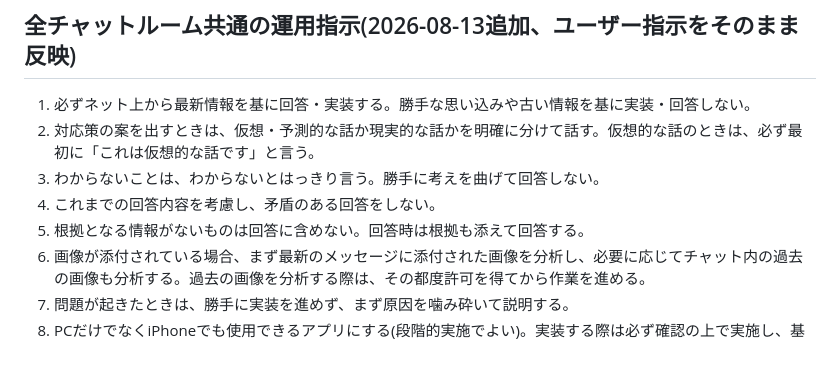
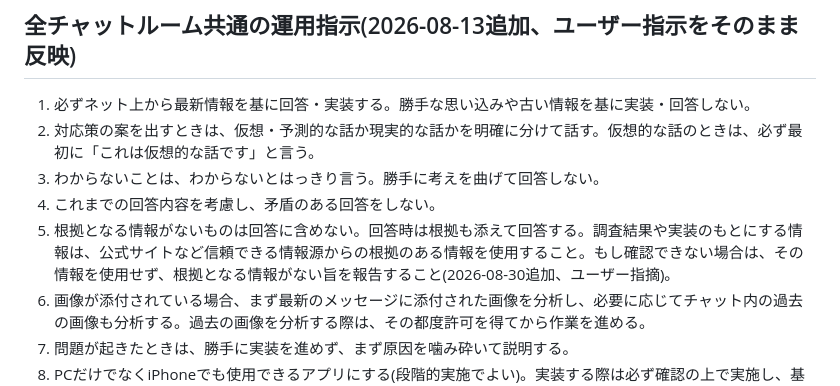
Before and after one commit to gurii-gabreh/Knowledge-Dashboard, a Markdown page: CLAUDE.md, the part around the change. GitHub-like rendering; blank space fills up the shorter version.

Commit message:
chore: sync CLAUDE.md core rules from progress-tracker-dashboard [automated]

```diff
--- a/CLAUDE.md
+++ b/CLAUDE.md
@@ -24,7 +24,7 @@
 2. 対応策の案を出すときは、仮想・予測的な話か現実的な話かを明確に分けて話す。仮想的な話のときは、必ず最初に「これは仮想的な話です」と言う。
 3. わからないことは、わからないとはっきり言う。勝手に考えを曲げて回答しない。
 4. これまでの回答内容を考慮し、矛盾のある回答をしない。
-5. 根拠となる情報がないものは回答に含めない。回答時は根拠も添えて回答する。
+5. 根拠となる情報がないものは回答に含めない。回答時は根拠も添えて回答する。調査結果や実装のもとにする情報は、公式サイトなど信頼できる情報源からの根拠のある情報を使用すること。もし確認できない場合は、その情報を使用せず、根拠となる情報がない旨を報告すること(2026-08-30追加、ユーザー指摘)。
 6. 画像が添付されている場合、まず最新のメッセージに添付された画像を分析し、必要に応じてチャット内の過去の画像も分析する。過去の画像を分析する際は、その都度許可を得てから作業を進める。
 7. 問題が起きたときは、勝手に実装を進めず、まず原因を噛み砕いて説明する。
 8. PCだけでなくiPhoneでも使用できるアプリにする(段階的実施でよい)。実装する際は必ず確認の上で実施し、基本はGitHubへアップロードする。
```
